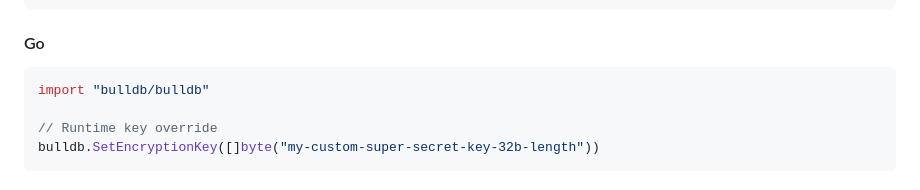
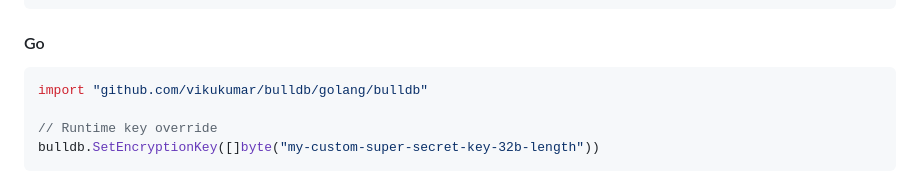
Before and after one commit to vikukumar/bulldb, a Markdown page: README.md, the part around one of its changes. Drawn GitHub-style.

Commit message:
docs: update Go reference url to @v1.0.15 and fix package import in README

````diff
--- a/README.md
+++ b/README.md
@@ -89,7 +89,7 @@ SecurityEngine.setEncryptionKey(Buffer.from("my-custom-super-secret-key-32b-leng
 
 #### Go
 ```go
-import "bulldb/bulldb"
+import "github.com/vikukumar/bulldb/golang/bulldb"
 
 // Runtime key override
 bulldb.SetEncryptionKey([]byte("my-custom-super-secret-key-32b-length"))
````
Also changed, not shown: other parts of README.md (+1 -1 lines).
